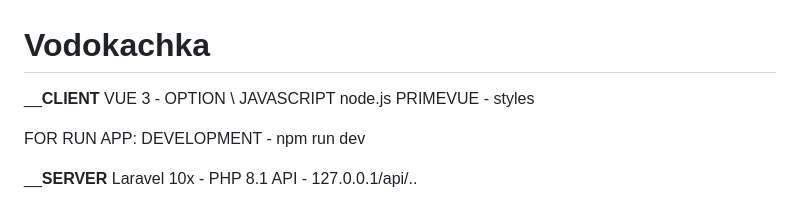
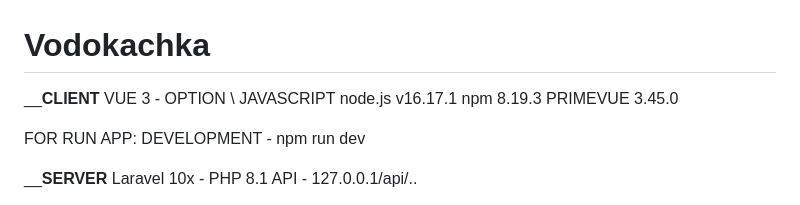
Before and after one commit to toppadeep/Vodokachka, a Markdown page: README.md, the part around the change. GitHub-like rendering.

```diff
--- a/README.md
+++ b/README.md
@@ -2,8 +2,9 @@
 
 ________CLIENT______
 VUE 3 - OPTION \ JAVASCRIPT
-node.js
-PRIMEVUE - styles
+node.js v16.17.1
+npm 8.19.3
+PRIMEVUE 3.45.0
 
 FOR RUN APP:
 DEVELOPMENT - npm run dev
```
